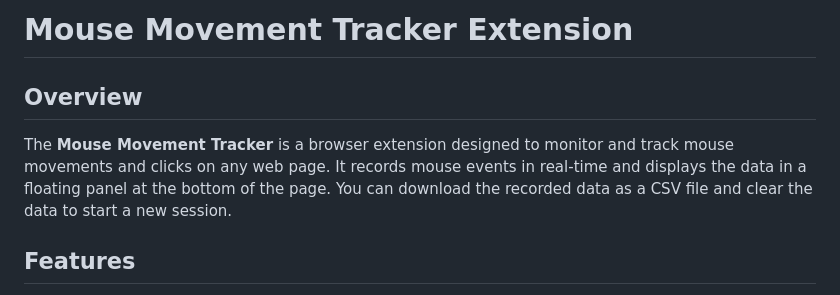
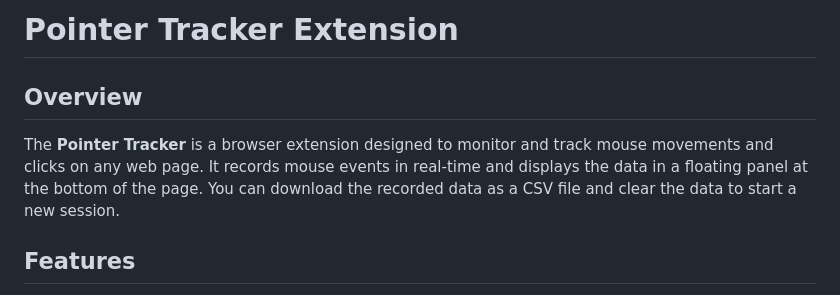
Before and after one commit to sethanimesh/pointer_tracker_web_extension, a Markdown page: README.md, the part around the change. Drawn GitHub-style.

```diff
--- a/README.md
+++ b/README.md
@@ -1,9 +1,9 @@
 
-# Mouse Movement Tracker Extension
+# Pointer Tracker Extension
 
 ## Overview
 
-The **Mouse Movement Tracker** is a browser extension designed to monitor and track mouse movements and clicks on any web page. It records mouse events in real-time and displays the data in a floating panel at the bottom of the page. You can download the recorded data as a CSV file and clear the data to start a new session.
+The **Pointer Tracker** is a browser extension designed to monitor and track mouse movements and clicks on any web page. It records mouse events in real-time and displays the data in a floating panel at the bottom of the page. You can download the recorded data as a CSV file and clear the data to start a new session.
 
 ## Features
 
```
